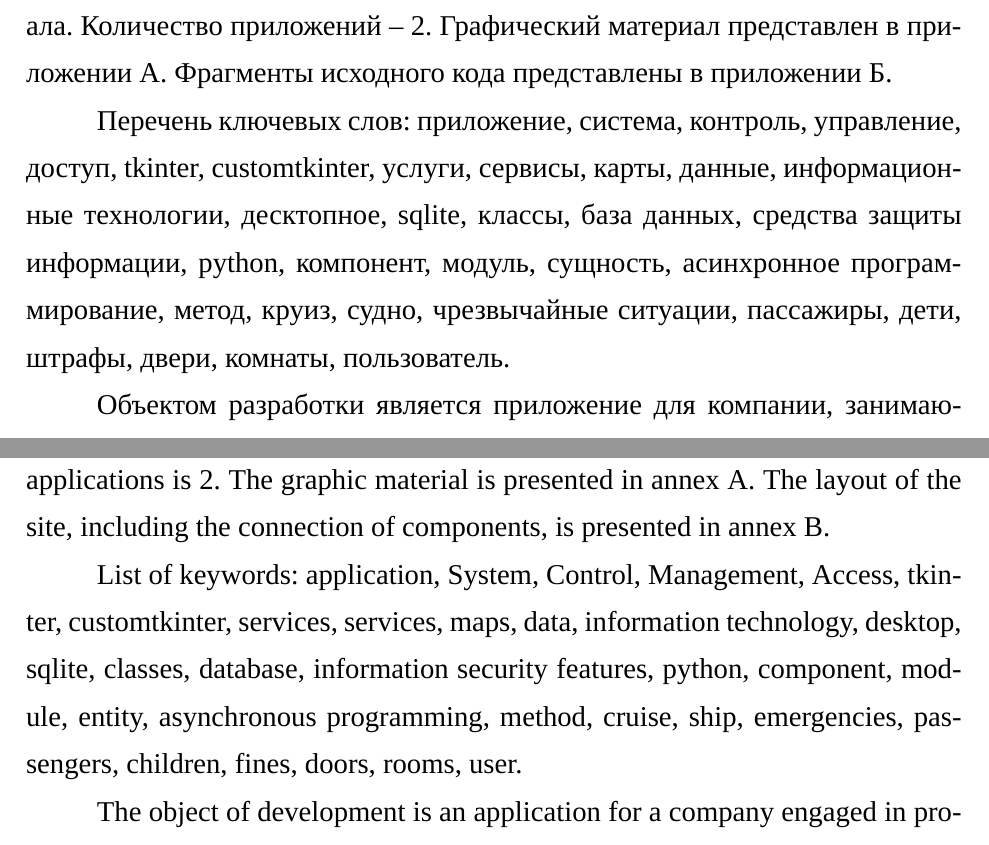
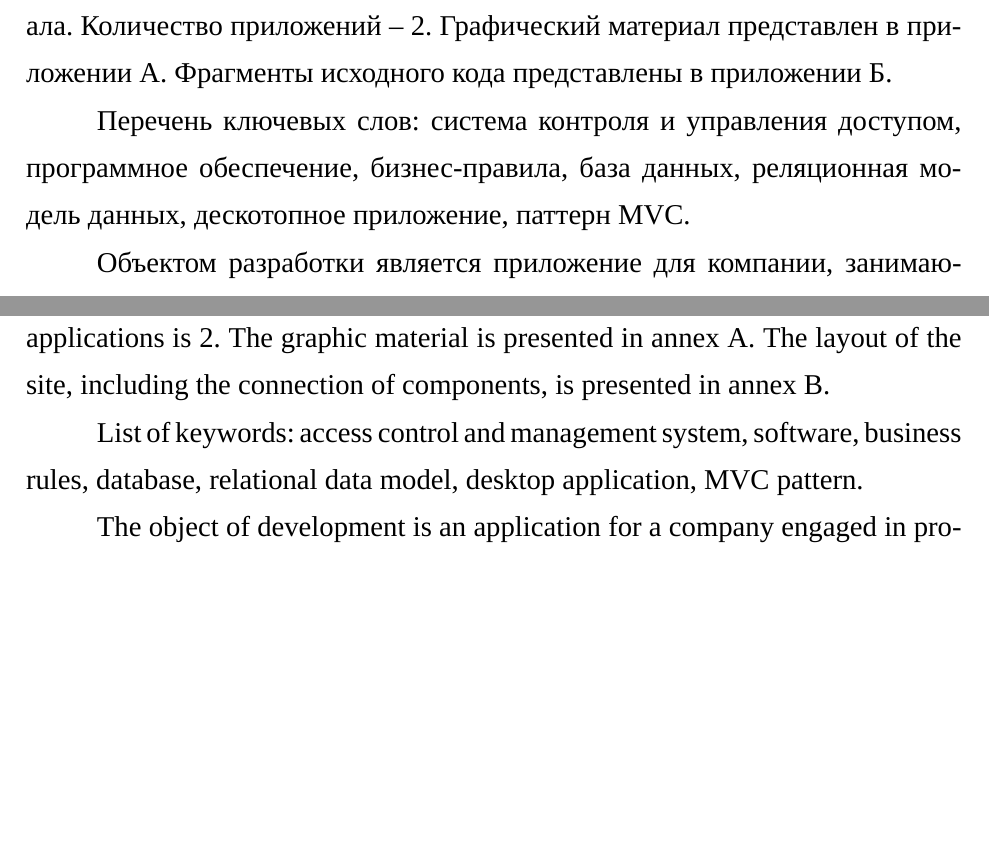
Before and after one commit to CapOfCats/DarDiploma, a LaTeX document (latex/main.tex, which reads latex/Реферат.tex): two parts of pages 5 and 6 of 110, joined at a grey line, cut so that both start at the same text, the shorter picture padded with empty space. Compiled offline with XeLaTeX; a missing font is replaced by an installed copy or a similar font.

Commit message:
made final latex fixes

```diff
--- a/latex/Реферат.tex
+++ b/latex/Реферат.tex
@@ -2,7 +2,7 @@
 
 Объем работы равен \formbytotal{lastpage}{страниц}{е}{ам}{ам}. Работа содержит \formbytotal{figurecnt}{иллюстраци}{ю}{и}{й}, \formbytotal{tablecnt}{таблиц}{у}{ы}{}, \arabic{bibcount} библиографических источников и \formbytotal{числоПлакатов}{лист}{}{а}{ов} графического материала. Количество приложений – 2. Графический материал представлен в приложении А. Фрагменты исходного кода представлены в приложении Б.
 
-Перечень ключевых слов: приложение, система, контроль, управление, доступ, tkinter, customtkinter, услуги, сервисы, карты, данные, информационные технологии, десктопное, sqlite, классы, база данных, средства защиты информации, python, компонент, модуль, сущность, асинхронное программирование, метод, круиз, судно, чрезвычайные ситуации, пассажиры, дети, штрафы, двери, комнаты, пользователь.
+Перечень ключевых слов: система контроля и управления доступом, программное обеспечение, бизнес-правила, база данных, реляционная модель данных, дескотопное приложение, паттерн MVC.
 
 Объектом разработки является приложение для компании,  занимающейся предоставлением услуг отдыха на круизном судне, транспортными перевозками.
 
@@ -19,7 +19,7 @@
 
 The volume of work is \formbytotal{lastpage}{page}{}{s}{s}. The work contains \formbytotal{figurecnt}{illustration}{}{s}{s}, \formbytotal{tablecnt}{table}{}{s}{s}, \arabic{bibcount} bibliographic sources and \formbytotal{числоПлакатов}{sheet}{}{s}{s} of graphic material. The number of applications is 2. The graphic material is presented in annex A. The layout of the site, including the connection of components, is presented in annex B.
 
-List of keywords: application, System, Control, Management, Access, tkinter, customtkinter, services, services, maps, data, information technology, desktop, sqlite, classes, database, information security features, python, component, module, entity, asynchronous programming, method, cruise, ship, emergencies, passengers, children, fines, doors, rooms, user.
+List of keywords: access control and management system, software, business rules, database, relational data model, desktop application, MVC pattern.
 
 The object of development is an application for a company engaged in providing recreation services on a cruise ship, transportation transportation.
 
```
Also changed, not shown: latex/ЛистЗадания.tex (+1 -1 lines), 2 other files.
